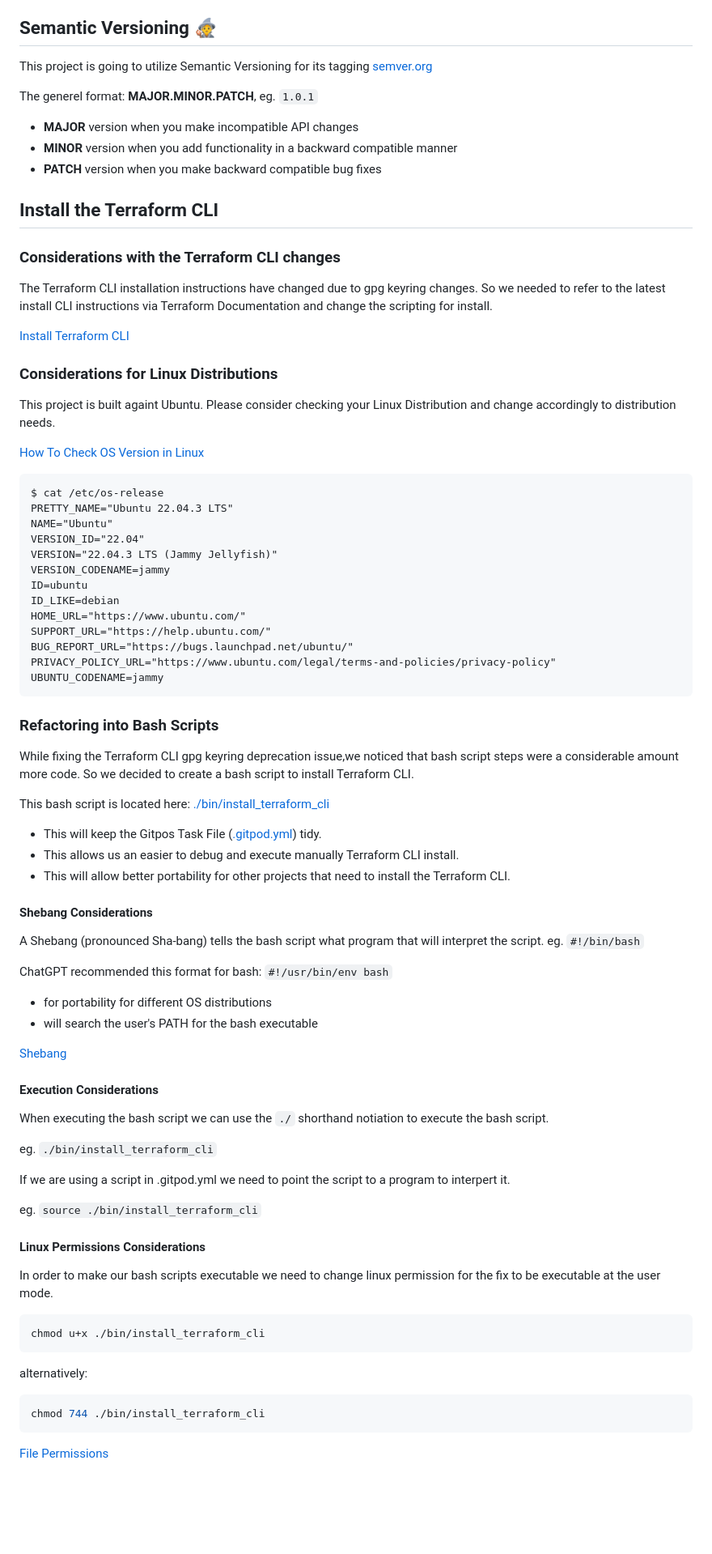
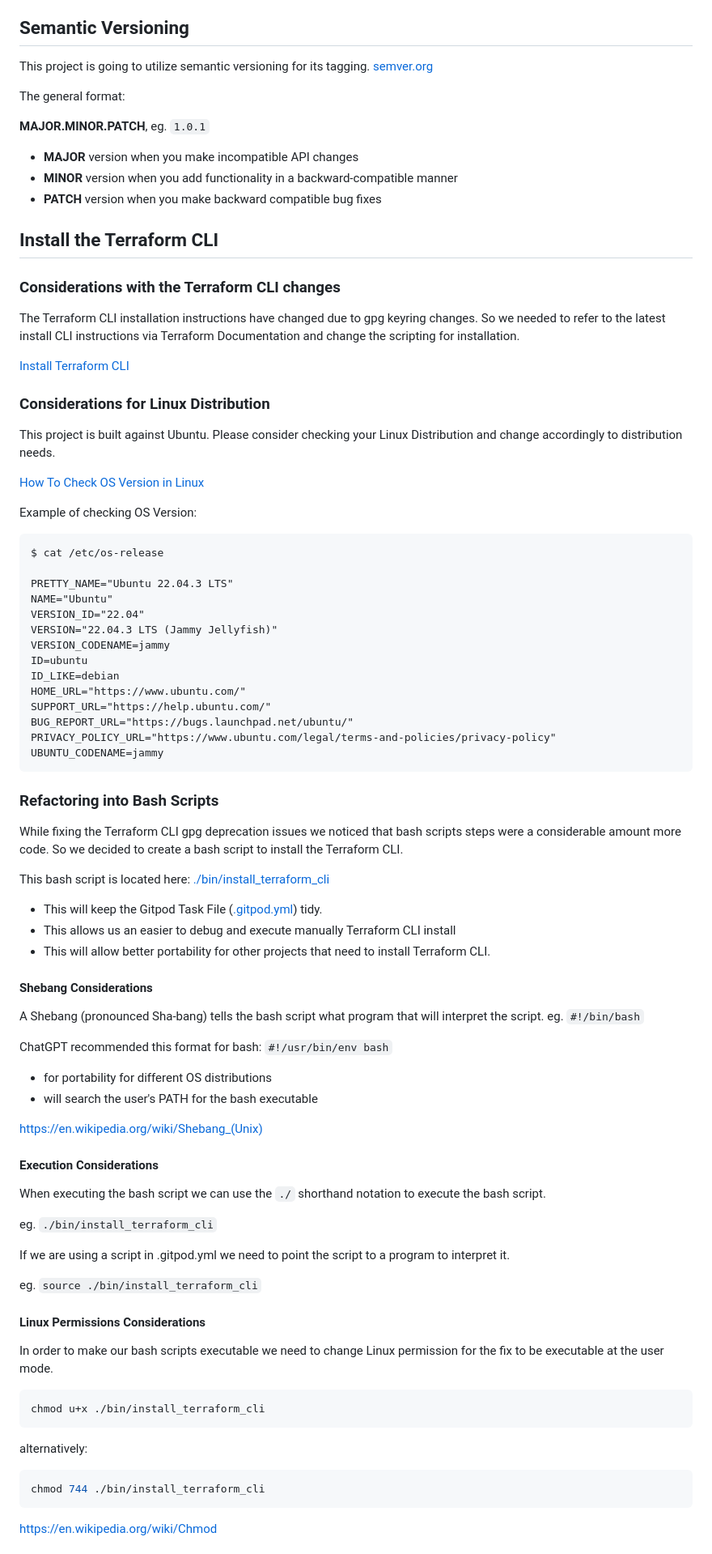
Before and after one commit to baigwajida/terraform-beginner-bootcamp-2023, a Markdown page: journal/week0.md, the part around the change printed below. Shown: that part at 81% size. GitHub-like rendering; blank space fills up the shorter version.

````diff
--- a/journal/week0.md
+++ b/journal/week0.md
@@ -29,34 +28,40 @@
     + [Terraform Directory](#terraform-directory)
 - [Issues with Terraform Cloud Login and Gitpod Workspace](#issues-with-terraform-cloud-login-and-gitpod-workspace)
 
-## Semantic Versioning :mage:
+## Semantic Versioning
 
-This project is going to utilize Semantic Versioning for its tagging
+This project is going to utilize semantic versioning for its tagging.
 [semver.org](https://semver.org/)
 
-The generel format:
+The general format:
+
  **MAJOR.MINOR.PATCH**, eg. `1.0.1`
 
 - **MAJOR** version when you make incompatible API changes
-- **MINOR** version when you add functionality in a backward compatible manner
+- **MINOR** version when you add functionality in a backward-compatible manner
 - **PATCH** version when you make backward compatible bug fixes
 
 ## Install the Terraform CLI
 
 ### Considerations with the Terraform CLI changes
-The Terraform CLI installation instructions have changed due to gpg keyring changes. So we needed to refer to the latest install CLI instructions via Terraform Documentation and change the scripting for install.
+The Terraform CLI installation instructions have changed due to gpg keyring changes. So we needed to refer to the latest install CLI instructions via Terraform Documentation and change the scripting for installation.
 
 [Install Terraform CLI](https://developer.hashicorp.com/terraform/tutorials/aws-get-started/install-cli)
 
-### Considerations for Linux Distributions
 
-This project is built againt Ubuntu.
+### Considerations for Linux Distribution
+
+This project is built against Ubuntu.
 Please consider checking your Linux Distribution and change accordingly to distribution needs.
 
-[How To Check OS Version in Linux](https://www.cyberciti.biz/faq/how-to-check-os-version-in-linux-command-line/)
+[How To Check OS Version in Linux](
+https://www.cyberciti.biz/faq/how-to-check-os-version-in-linux-command-line/)
+
+Example of checking OS Version:
 
 ```
 $ cat /etc/os-release
+
 PRETTY_NAME="Ubuntu 22.04.3 LTS"
 NAME="Ubuntu"
 VERSION_ID="22.04"
@@ -73,13 +78,13 @@ UBUNTU_CODENAME=jammy
 
 ### Refactoring into Bash Scripts
 
-While fixing the Terraform CLI gpg keyring deprecation issue,we noticed that bash script steps were a considerable amount more code. So we decided to create a bash script to install Terraform CLI.
+While fixing the Terraform CLI gpg deprecation issues we noticed that bash scripts steps were a considerable amount more code. So we decided to create a bash script to install the Terraform CLI.
 
 This bash script is located here: [./bin/install_terraform_cli](./bin/install_terraform_cli)
 
-- This will keep the Gitpos Task File ([.gitpod.yml](.gitpod.yml)) tidy.
-- This allows us an easier to debug and execute manually Terraform CLI install.
-- This will allow better portability for other projects that need to install the Terraform CLI.
+- This will keep the Gitpod Task File ([.gitpod.yml](.gitpod.yml)) tidy.
+- This allows us an easier to debug and execute manually Terraform CLI install
+- This will allow better portability for other projects that need to install Terraform CLI.
 
 #### Shebang Considerations
 
@@ -88,23 +93,23 @@ A Shebang (pronounced Sha-bang) tells the bash script what program that will int
 ChatGPT recommended this format for bash: `#!/usr/bin/env bash`
 
 - for portability for different OS distributions
-- will search the user's PATH for the bash executable
+-  will search the user's PATH for the bash executable
 
-[Shebang](https://en.wikipedia.org/wiki/Shebang_(Unix))
+https://en.wikipedia.org/wiki/Shebang_(Unix)
 
 #### Execution Considerations
 
-When executing the bash script we can use the `./` shorthand notiation to execute the bash script.
+When executing the bash script we can use the `./` shorthand notation to execute the bash script.
 
 eg. `./bin/install_terraform_cli`
 
-If we are using a script in .gitpod.yml  we need to point the script to a program to interpert it.
+If we are using a script in .gitpod.yml  we need to point the script to a program to interpret it.
 
 eg. `source ./bin/install_terraform_cli`
 
 #### Linux Permissions Considerations
 
-In order to make our bash scripts executable we need to change linux permission for the fix to be executable at the user mode.
+In order to make our bash scripts executable we need to change Linux permission for the fix to be executable at the user mode.
 
 ```sh
 chmod u+x ./bin/install_terraform_cli
@@ -116,5 +121,5 @@ alternatively:
 chmod 744 ./bin/install_terraform_cli
 ```
 
-[File Permissions](https://en.wikipedia.org/wiki/Chmod)
+https://en.wikipedia.org/wiki/Chmod
 
````
Also changed, not shown: other parts of journal/week0.md (+33 -34 lines).
